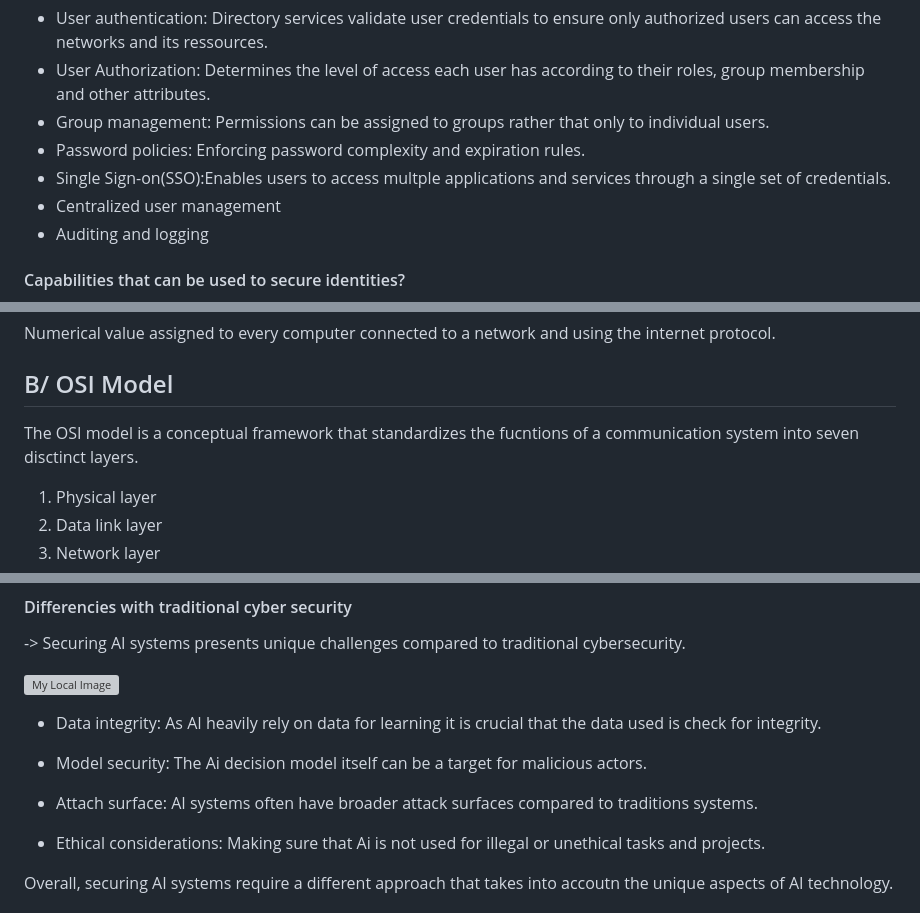
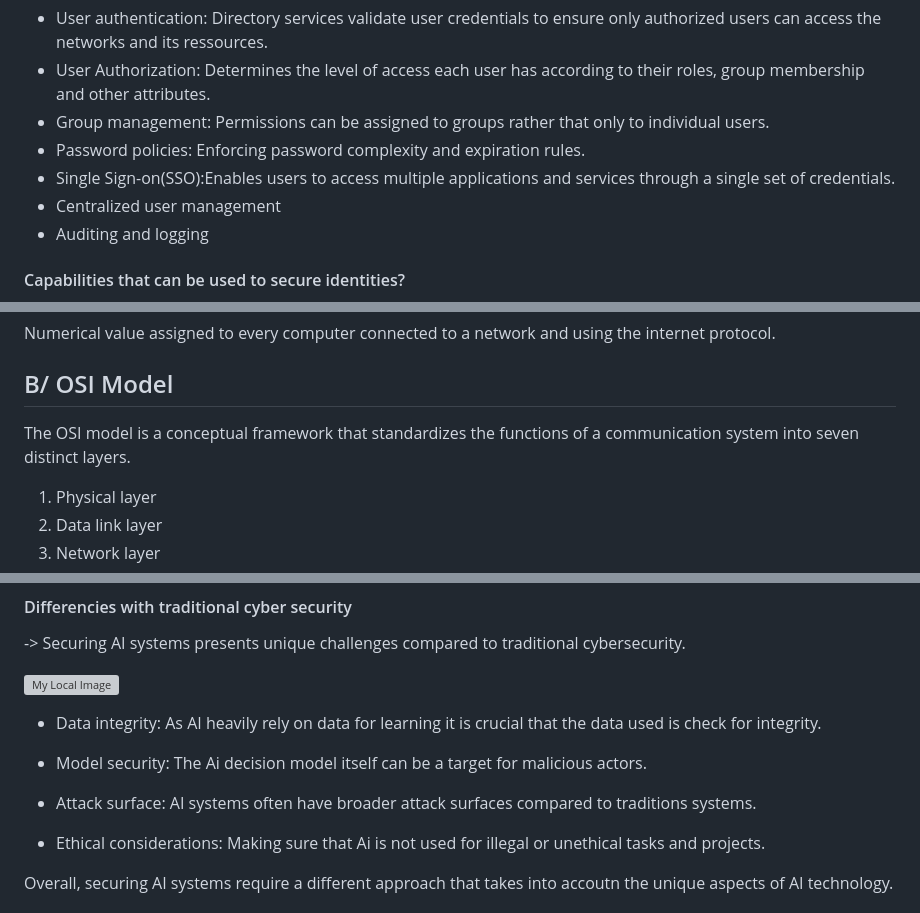
Before and after one commit to AlexandreFortin1030/CyberTraining_BeCode_Kamkar3, a Markdown page: SC-900_Notes/Notes.md, 3 parts joined by grey strips. GitHub-like rendering; grey boxes are pictures that could not be loaded.

```diff
--- a/SC-900_Notes/Notes.md
+++ b/SC-900_Notes/Notes.md
@@ -155,7 +155,7 @@ Key featurures:
 * User Authorization: Determines the level of access each user has according to their roles, group membership and other attributes.
 * Group management: Permissions can be assigned to groups rather that only to individual users.
 * Password policies: Enforcing password complexity and expiration rules.
-* Single Sign-on(SSO):Enables users to access multple applications and services through a single set of credentials.
+* Single Sign-on(SSO):Enables users to access multiple applications and services through a single set of credentials.
 * Centralized user management
 * Auditing and logging
 
@@ -174,7 +174,7 @@ Key featurures:
 ## A/ IP addressing.
 Numerical value assigned to every computer connected to a network and using the internet protocol.
 ## B/ OSI Model
-The OSI model is a conceptual framework that standardizes the fucntions of a communication system into seven disctinct layers.
+The OSI model is a conceptual framework that standardizes the functions of a communication system into seven distinct layers.
 1. Physical layer
 2. Data link layer
 3. Network layer
@@ -375,7 +375,7 @@ Softwares and solutions to manage the retention (keeping the data) and deletion
 
 * Model security: The Ai decision model itself can be a target for malicious actors.
 
-* Attach surface: AI systems often have broader attack surfaces compared to traditions systems.
+* Attack surface: AI systems often have broader attack surfaces compared to traditions systems.
 
 * Ethical considerations: Making sure that Ai is not used for illegal or unethical tasks and projects.
 
```
Also changed, not shown: other parts of SC-900_Notes/Notes.md (+16 -16 lines).
